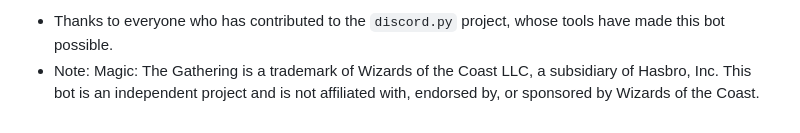
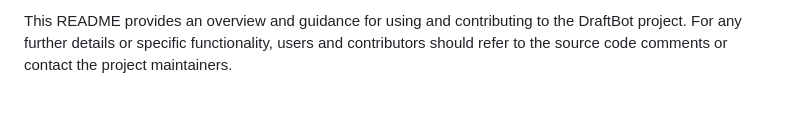
Before and after one commit to Amelas22/DraftBot, a Markdown page: README.md, the part around the change printed below. GitHub-like rendering.

```diff
--- a/README.md
+++ b/README.md
@@ -71,3 +70,2 @@ Acknowledgments
 
--   Thanks to everyone who has contributed to the `discord.py` project, whose tools have made this bot possible.
--   Note: Magic: The Gathering is a trademark of Wizards of the Coast LLC, a subsidiary of Hasbro, Inc. This bot is an independent project and is not affiliated with, endorsed by, or sponsored by Wizards of the Coast.
+This README provides an overview and guidance for using and contributing to the DraftBot project. For any further details or specific functionality, users and contributors should refer to the source code comments or contact the project maintainers.
```
Also changed, not shown: other parts of README.md (+41 -42 lines).
